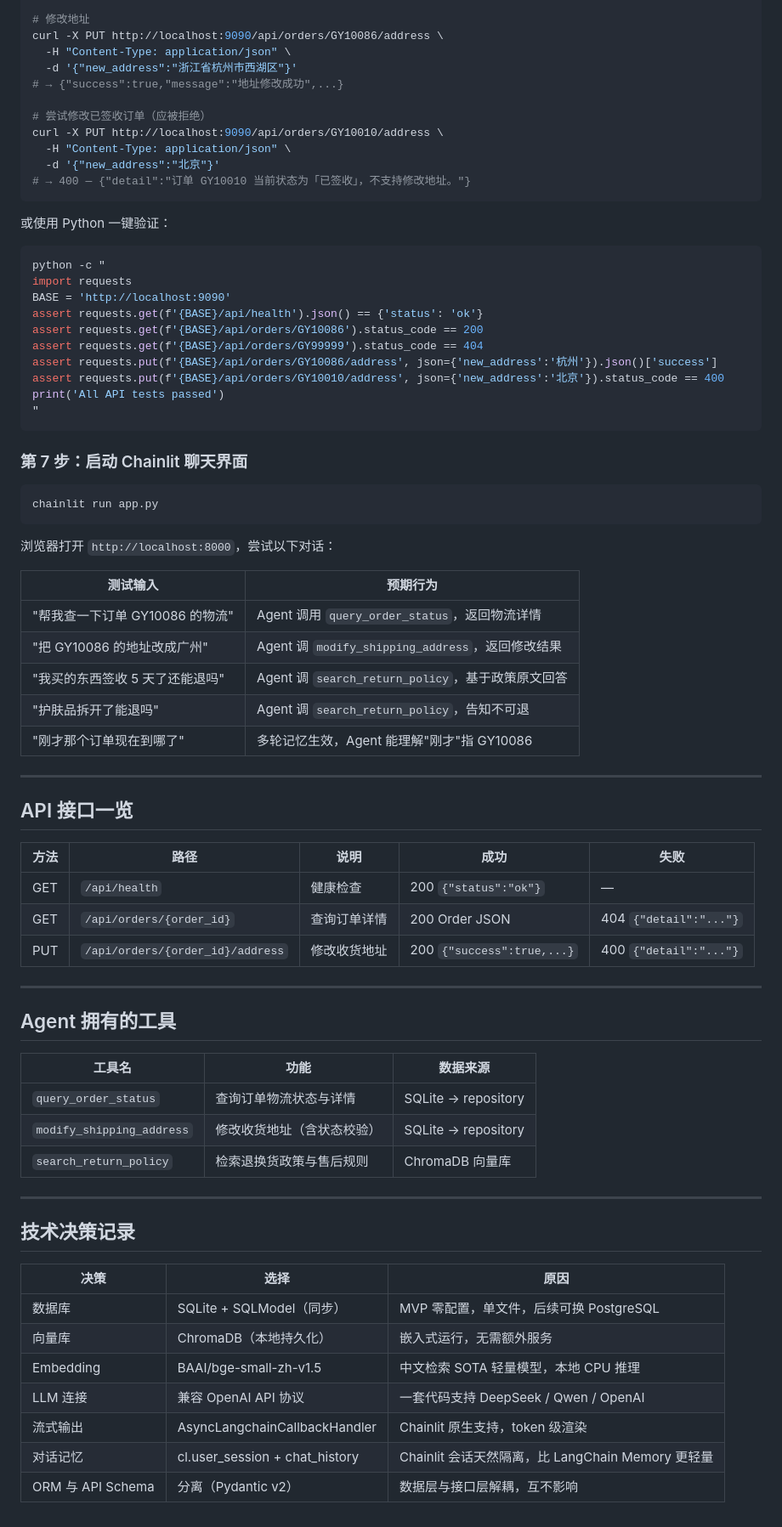
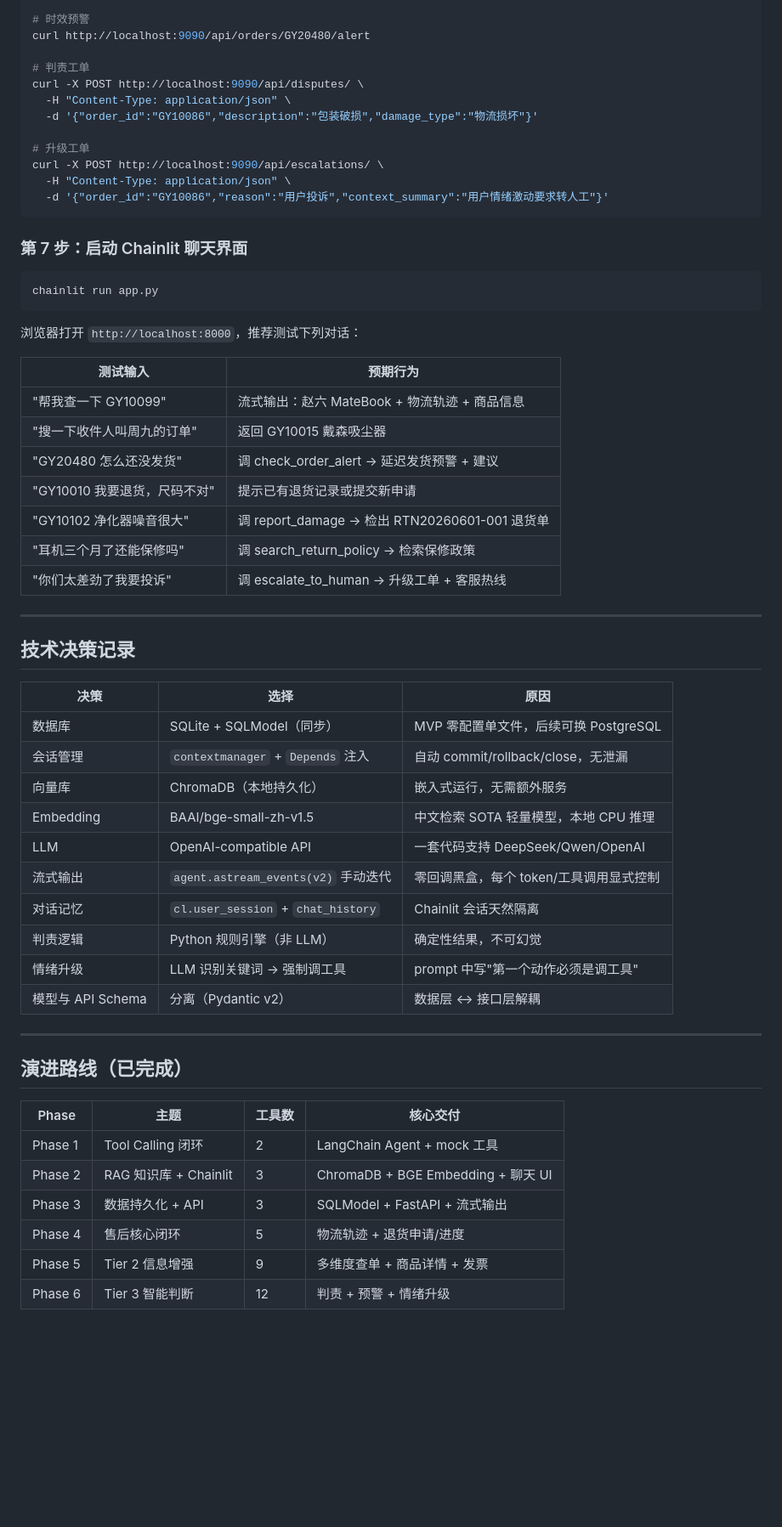
Before and after one commit to RDJ-stank/ShopAide, a Markdown page: README.md, the part around one of its changes. Shown at 85% size. Drawn GitHub-style; blank space fills up the shorter version.

````diff
--- a/README.md
+++ b/README.md
@@ -224,30 +252,16 @@ curl http://localhost:9090/api/orders/GY99999
 
-# 修改地址
-curl -X PUT http://localhost:9090/api/orders/GY10086/address \
+# 时效预警
+curl http://localhost:9090/api/orders/GY20480/alert
+
+# 判责工单
+curl -X POST http://localhost:9090/api/disputes/ \
   -H "Content-Type: application/json" \
-  -d '{"new_address":"浙江省杭州市西湖区"}'
-# → {"success":true,"message":"地址修改成功",...}
+  -d '{"order_id":"GY10086","description":"包装破损","damage_type":"物流损坏"}'
 
-# 尝试修改已签收订单（应被拒绝）
-curl -X PUT http://localhost:9090/api/orders/GY10010/address \
+# 升级工单
+curl -X POST http://localhost:9090/api/escalations/ \
   -H "Content-Type: application/json" \
-  -d '{"new_address":"北京"}'
-# → 400 — {"detail":"订单 GY10010 当前状态为「已签收」，不支持修改地址。"}
-```
-
-或使用 Python 一键验证：
-
-```bash
-python -c "
-import requests
-BASE = 'http://localhost:9090'
-assert requests.get(f'{BASE}/api/health').json() == {'status': 'ok'}
-assert requests.get(f'{BASE}/api/orders/GY10086').status_code == 200
-assert requests.get(f'{BASE}/api/orders/GY99999').status_code == 404
-assert requests.put(f'{BASE}/api/orders/GY10086/address', json={'new_address':'杭州'}).json()['success']
-assert requests.put(f'{BASE}/api/orders/GY10010/address', json={'new_address':'北京'}).status_code == 400
-print('All API tests passed')
-"
+  -d '{"order_id":"GY10086","reason":"用户投诉","context_summary":"用户情绪激动要求转人工"}'
 ```
 
 ### 第 7 步：启动 Chainlit 聊天界面
@@ -256,35 +270,17 @@ print('All API tests passed')
 chainlit run app.py
 ```
 
-浏览器打开 `http://localhost:8000`，尝试以下对话：
+浏览器打开 `http://localhost:8000`，推荐测试下列对话：
 
 | 测试输入 | 预期行为 |
 |----------|----------|
-| "帮我查一下订单 GY10086 的物流" | Agent 调用 `query_order_status`，返回物流详情 |
-| "把 GY10086 的地址改成广州" | Agent 调 `modify_shipping_address`，返回修改结果 |
-| "我买的东西签收 5 天了还能退吗" | Agent 调 `search_return_policy`，基于政策原文回答 |
-| "护肤品拆开了能退吗" | Agent 调 `search_return_policy`，告知不可退 |
-| "刚才那个订单现在到哪了" | 多轮记忆生效，Agent 能理解"刚才"指 GY10086 |
-
----
-
-## API 接口一览
-
-| 方法 | 路径 | 说明 | 成功 | 失败 |
-|------|------|------|------|------|
-| GET | `/api/health` | 健康检查 | 200 `{"status":"ok"}` | — |
-| GET | `/api/orders/{order_id}` | 查询订单详情 | 200 Order JSON | 404 `{"detail":"..."}` |
-| PUT | `/api/orders/{order_id}/address` | 修改收货地址 | 200 `{"success":true,...}` | 400 `{"detail":"..."}` |
-
----
-
-## Agent 拥有的工具
-
-| 工具名 | 功能 | 数据来源 |
-|--------|------|----------|
-| `query_order_status` | 查询订单物流状态与详情 | SQLite → repository |
-| `modify_shipping_address` | 修改收货地址（含状态校验） | SQLite → repository |
-| `search_return_policy` | 检索退换货政策与售后规则 | ChromaDB 向量库 |
+| "帮我查一下 GY10099" | 流式输出：赵六 MateBook + 物流轨迹 + 商品信息 |
+| "搜一下收件人叫周九的订单" | 返回 GY10015 戴森吸尘器 |
+| "GY20480 怎么还没发货" | 调 check_order_alert → 延迟发货预警 + 建议 |
+| "GY10010 我要退货，尺码不对" | 提示已有退货记录或提交新申请 |
+| "GY10102 净化器噪音很大" | 调 report_damage → 检出 RTN20260601-001 退货单 |
+| "耳机三个月了还能保修吗" | 调 search_return_policy → 检索保修政策 |
+| "你们太差劲了我要投诉" | 调 escalate_to_human → 升级工单 + 客服热线 |
 
 ---
 
@@ -292,10 +288,26 @@ chainlit run app.py
 
 | 决策 | 选择 | 原因 |
 |------|------|------|
-| 数据库 | SQLite + SQLModel（同步） | MVP 零配置，单文件，后续可换 PostgreSQL |
+| 数据库 | SQLite + SQLModel（同步） | MVP 零配置单文件，后续可换 PostgreSQL |
+| 会话管理 | `contextmanager` + `Depends` 注入 | 自动 commit/rollback/close，无泄漏 |
 | 向量库 | ChromaDB（本地持久化） | 嵌入式运行，无需额外服务 |
 | Embedding | BAAI/bge-small-zh-v1.5 | 中文检索 SOTA 轻量模型，本地 CPU 推理 |
-| LLM 连接 | 兼容 OpenAI API 协议 | 一套代码支持 DeepSeek / Qwen / OpenAI |
-| 流式输出 | AsyncLangchainCallbackHandler | Chainlit 原生支持，token 级渲染 |
-| 对话记忆 | cl.user_session + chat_history | Chainlit 会话天然隔离，比 LangChain Memory 更轻量 |
-| ORM 与 API Schema | 分离（Pydantic v2） | 数据层与接口层解耦，互不影响 |
+| LLM | OpenAI-compatible API | 一套代码支持 DeepSeek/Qwen/OpenAI |
+| 流式输出 | `agent.astream_events(v2)` 手动迭代 | 零回调黑盒，每个 token/工具调用显式控制 |
+| 对话记忆 | `cl.user_session` + `chat_history` | Chainlit 会话天然隔离 |
+| 判责逻辑 | Python 规则引擎（非 LLM） | 确定性结果，不可幻觉 |
+| 情绪升级 | LLM 识别关键词 → 强制调工具 | prompt 中写"第一个动作必须是调工具" |
+| 模型与 API Schema | 分离（Pydantic v2） | 数据层 ↔ 接口层解耦 |
+
+---
+
+## 演进路线（已完成）
+
+| Phase | 主题 | 工具数 | 核心交付 |
+|-------|------|--------|----------|
+| Phase 1 | Tool Calling 闭环 | 2 | LangChain Agent + mock 工具 |
+| Phase 2 | RAG 知识库 + Chainlit | 3 | ChromaDB + BGE Embedding + 聊天 UI |
+| Phase 3 | 数据持久化 + API | 3 | SQLModel + FastAPI + 流式输出 |
+| Phase 4 | 售后核心闭环 | 5 | 物流轨迹 + 退货申请/进度 |
+| Phase 5 | Tier 2 信息增强 | 9 | 多维度查单 + 商品详情 + 发票 |
+| Phase 6 | Tier 3 智能判断 | 12 | 判责 + 预警 + 情绪升级 |
````
Also changed, not shown: other parts of README.md (+163 -135 lines).
